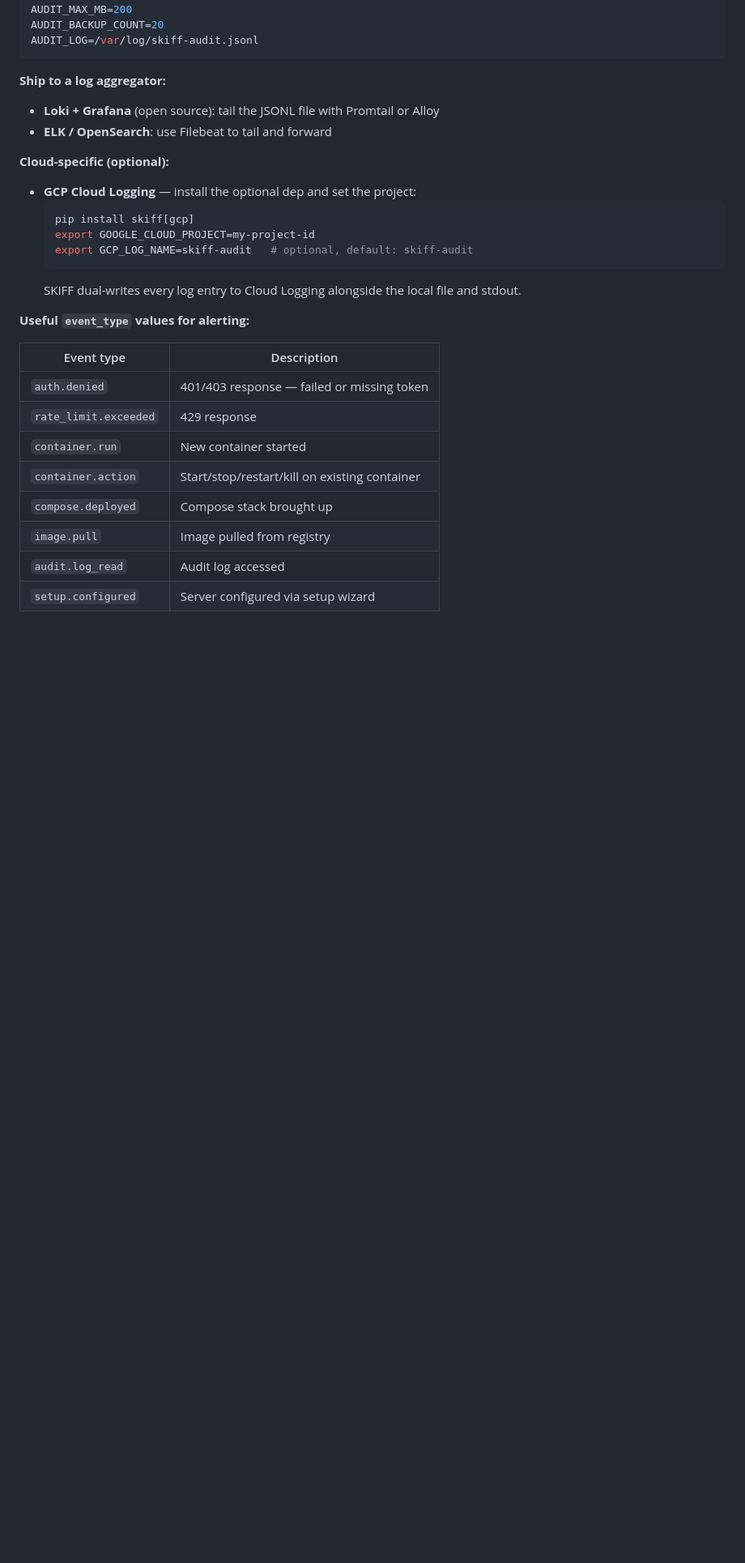
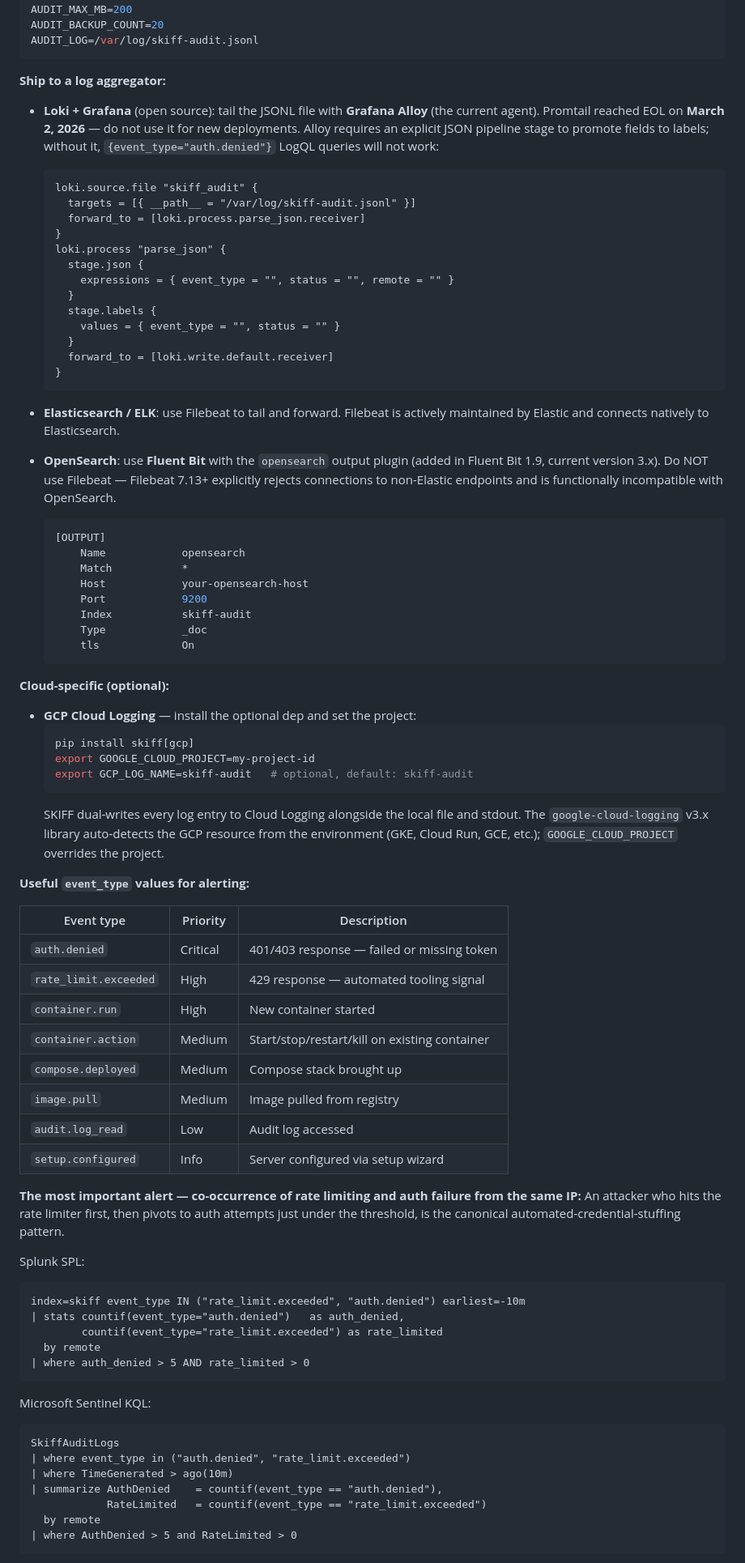
Before and after one commit to yshk-mxim/skiff-container-manager, a Markdown page: docs/production-hardening.md, the part around one of its changes. Shown at 81% size. Drawn GitHub-style; blank space fills up the shorter version.

Commit message:
docs: fix SIEM/logging guide accuracy — Promtail EOL, Filebeat/OpenSearch incompatibility, alert queries
Three corrections identified by reviewing current Grafana Loki, OpenSearch, and Elastic docs:

1. Promtail reached EOL on 2026-03-02; Grafana Alloy is the replacement (not a peer
   option). Add required stage.json pipeline config so LogQL label queries work on JSONL.

2. Filebeat 7.13+ explicitly rejects non-Elastic endpoints and is incompatible with
   OpenSearch. Replace with Fluent Bit (opensearch output plugin, Fluent Bit 1.9+).
   Separate ELK (Filebeat ✓) and OpenSearch (Fluent Bit ✓) recommendations.

3. GCP Cloud Logging section is accurate (log_struct valid through v3.13.0); add note
   about auto-detection of GCP resource in v3.0+.

Also add concrete SIEM alert logic: Splunk SPL and Sentinel KQL for the most important
pattern (rate_limit.exceeded + auth.denied co-occurrence from same IP — canonical
automated credential-stuffing signal) and simple auth.denied threshold (10/5 min).

Co-Authored-By: Claude Sonnet 4.6 <noreply@anthropic.com>

````diff
--- a/docs/production-hardening.md
+++ b/docs/production-hardening.md
@@ -137,8 +137,40 @@ AUDIT_LOG=/var/log/skiff-audit.jsonl
 ```
 
 **Ship to a log aggregator:**
-- **Loki + Grafana** (open source): tail the JSONL file with Promtail or Alloy
-- **ELK / OpenSearch**: use Filebeat to tail and forward
+
+- **Loki + Grafana** (open source): tail the JSONL file with **Grafana Alloy** (the current agent).
+  Promtail reached EOL on **March 2, 2026** — do not use it for new deployments.
+  Alloy requires an explicit JSON pipeline stage to promote fields to labels; without it,
+  `{event_type="auth.denied"}` LogQL queries will not work:
+  ```alloy
+  loki.source.file "skiff_audit" {
+    targets = [{ __path__ = "/var/log/skiff-audit.jsonl" }]
+    forward_to = [loki.process.parse_json.receiver]
+  }
+  loki.process "parse_json" {
+    stage.json {
+      expressions = { event_type = "", status = "", remote = "" }
+    }
+    stage.labels {
+      values = { event_type = "", status = "" }
+    }
+    forward_to = [loki.write.default.receiver]
+  }
+  ```
+
+- **Elasticsearch / ELK**: use Filebeat to tail and forward. Filebeat is actively maintained by Elastic and connects natively to Elasticsearch.
+
+- **OpenSearch**: use **Fluent Bit** with the `opensearch` output plugin (added in Fluent Bit 1.9, current version 3.x). Do NOT use Filebeat — Filebeat 7.13+ explicitly rejects connections to non-Elastic endpoints and is functionally incompatible with OpenSearch.
+  ```ini
+  [OUTPUT]
+      Name            opensearch
+      Match           *
+      Host            your-opensearch-host
+      Port            9200
+      Index           skiff-audit
+      Type            _doc
+      tls             On
+  ```
 
 **Cloud-specific (optional):**
 - **GCP Cloud Logging** — install the optional dep and set the project:
@@ -148,16 +180,42 @@ AUDIT_LOG=/var/log/skiff-audit.jsonl
   export GCP_LOG_NAME=skiff-audit   # optional, default: skiff-audit
   ```
   SKIFF dual-writes every log entry to Cloud Logging alongside the local file and stdout.
+  The `google-cloud-logging` v3.x library auto-detects the GCP resource from the
+  environment (GKE, Cloud Run, GCE, etc.); `GOOGLE_CLOUD_PROJECT` overrides the project.
 
 **Useful `event_type` values for alerting:**
 
-| Event type | Description |
-|---|---|
-| `auth.denied` | 401/403 response — failed or missing token |
-| `rate_limit.exceeded` | 429 response |
-| `container.run` | New container started |
-| `container.action` | Start/stop/restart/kill on existing container |
-| `compose.deployed` | Compose stack brought up |
-| `image.pull` | Image pulled from registry |
-| `audit.log_read` | Audit log accessed |
-| `setup.configured` | Server configured via setup wizard |
+| Event type | Priority | Description |
+|---|---|---|
+| `auth.denied` | Critical | 401/403 response — failed or missing token |
+| `rate_limit.exceeded` | High | 429 response — automated tooling signal |
+| `container.run` | High | New container started |
+| `container.action` | Medium | Start/stop/restart/kill on existing container |
+| `compose.deployed` | Medium | Compose stack brought up |
+| `image.pull` | Medium | Image pulled from registry |
+| `audit.log_read` | Low | Audit log accessed |
+| `setup.configured` | Info | Server configured via setup wizard |
+
+**The most important alert — co-occurrence of rate limiting and auth failure from the same IP:**
+An attacker who hits the rate limiter first, then pivots to auth attempts just under the threshold, is the canonical automated-credential-stuffing pattern.
+
+Splunk SPL:
+```spl
+index=skiff event_type IN ("rate_limit.exceeded", "auth.denied") earliest=-10m
+| stats countif(event_type="auth.denied")   as auth_denied,
+        countif(event_type="rate_limit.exceeded") as rate_limited
+  by remote
+| where auth_denied > 5 AND rate_limited > 0
+```
+
+Microsoft Sentinel KQL:
+```kql
+SkiffAuditLogs
+| where event_type in ("auth.denied", "rate_limit.exceeded")
+| where TimeGenerated > ago(10m)
+| summarize AuthDenied    = countif(event_type == "auth.denied"),
+            RateLimited   = countif(event_type == "rate_limit.exceeded")
+  by remote
+| where AuthDenied > 5 and RateLimited > 0
+```
+
````
Also changed, not shown: other parts of docs/production-hardening.md (+7 -0 lines).
